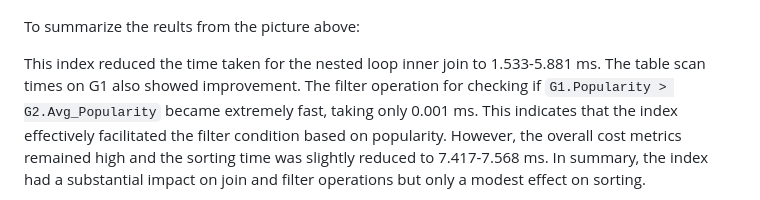
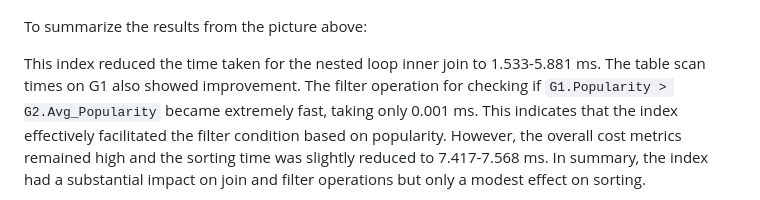
Before and after one commit to cs411-alawini/fa23-cs411-team063-QueryTitans, a Markdown page: doc/Stage 3-Database Design.md, the part around the change. GitHub-like rendering.

```diff
--- a/doc/Stage 3-Database Design.md
+++ b/doc/Stage 3-Database Design.md
@@ -323,7 +323,7 @@ The results achieved by using this index can be seen below:
 
 ![DI Query 2](Images/1st_IndexExplainQ2.jpg)
 
-To summarize the reults from the picture above:
+To summarize the results from the picture above:
 
 This index reduced the time taken for the nested loop inner join to 1.533-5.881 ms. The table scan times on G1 also showed improvement. The filter operation for checking if `G1.Popularity > G2.Avg_Popularity` became extremely fast, taking only 0.001 ms. This indicates that the index effectively facilitated the filter condition based on popularity. However, the overall cost metrics remained high and the sorting time was slightly reduced to 7.417-7.568 ms. In summary, the index  had a substantial impact on join and filter operations but only a modest effect on sorting.
 
```
